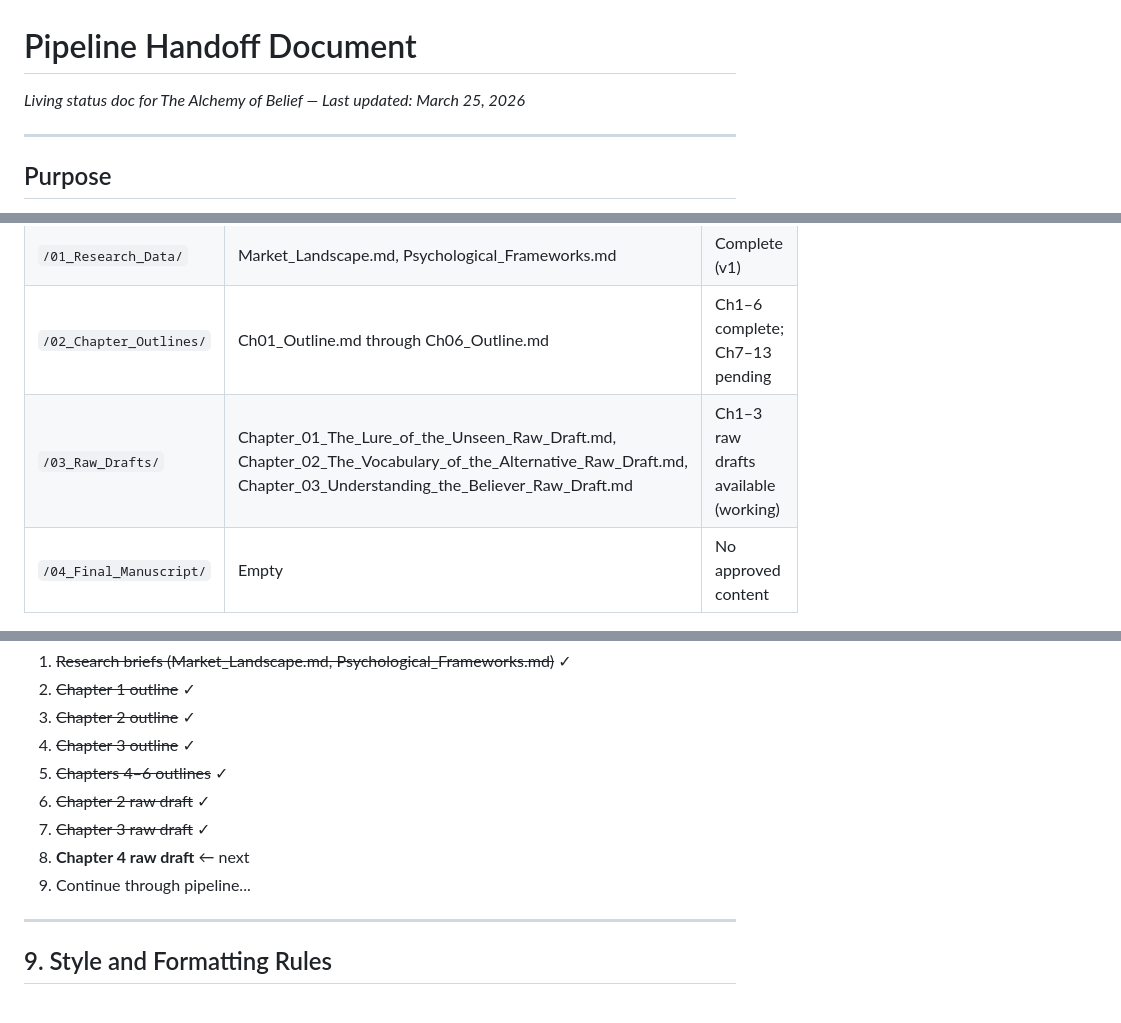
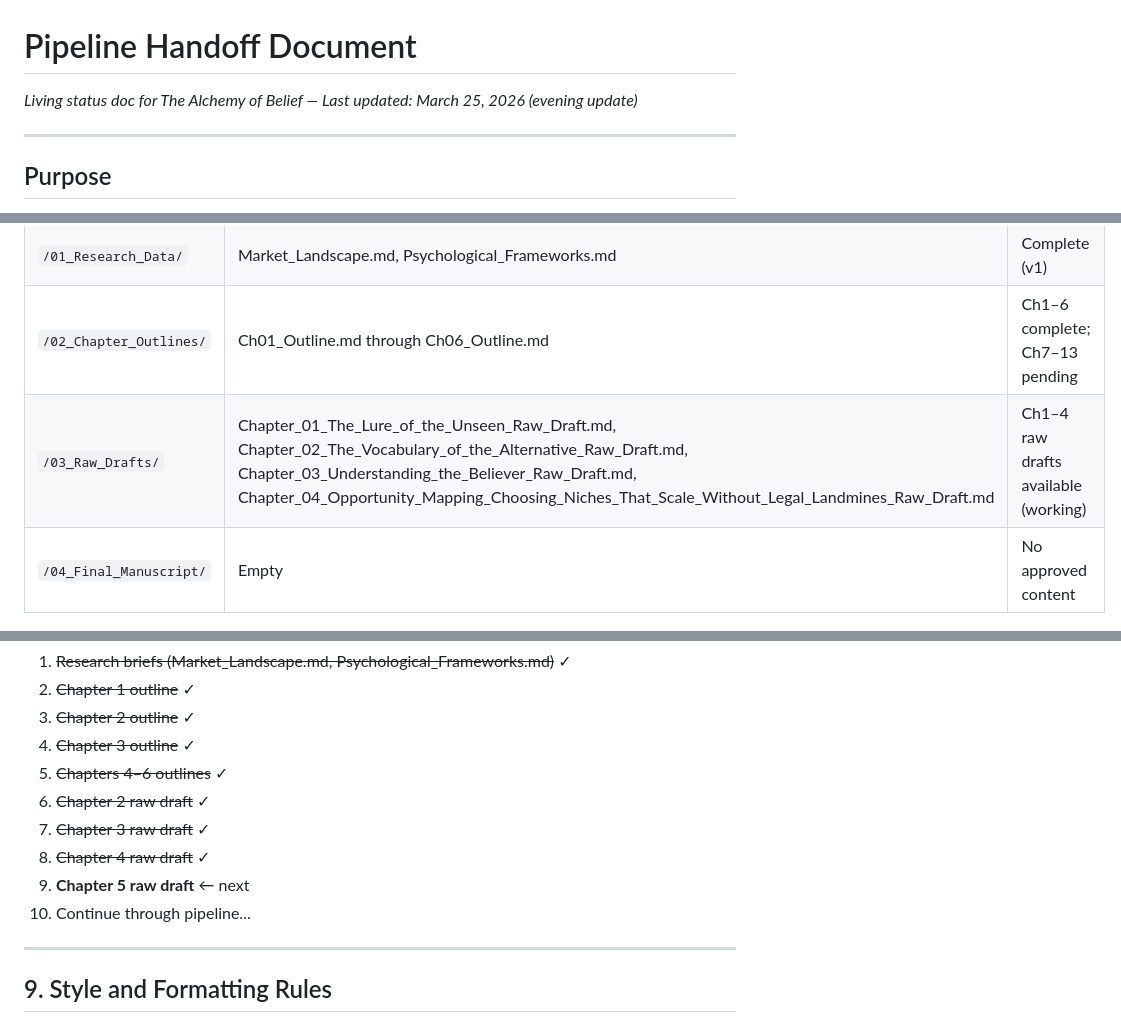
Before and after one commit to michaelcolenso/book-project, a Markdown page: 00_System_Briefs/Pipeline_Handoff.md, 3 parts joined by grey strips. GitHub-like rendering.

Commit message:
Add Chapter 4 raw draft and update pipeline handoff

```diff
--- a/00_System_Briefs/Pipeline_Handoff.md
+++ b/00_System_Briefs/Pipeline_Handoff.md
@@ -1,6 +1,6 @@
 # Pipeline Handoff Document
 
-*Living status doc for The Alchemy of Belief — Last updated: March 25, 2026*
+*Living status doc for The Alchemy of Belief — Last updated: March 25, 2026 (evening update)*
 
 ---
 
@@ -17,7 +17,7 @@ This document is the single source of truth for any agent — human or AI — pi
 | `/00_System_Briefs/` | Master_Agent_Prompt.md, Pipeline_Handoff.md (this file) | Active |
 | `/01_Research_Data/` | Market_Landscape.md, Psychological_Frameworks.md | Complete (v1) |
 | `/02_Chapter_Outlines/` | Ch01_Outline.md through Ch06_Outline.md | Ch1–6 complete; Ch7–13 pending |
-| `/03_Raw_Drafts/` | Chapter_01_The_Lure_of_the_Unseen_Raw_Draft.md, Chapter_02_The_Vocabulary_of_the_Alternative_Raw_Draft.md, Chapter_03_Understanding_the_Believer_Raw_Draft.md | Ch1–3 raw drafts available (working) |
+| `/03_Raw_Drafts/` | Chapter_01_The_Lure_of_the_Unseen_Raw_Draft.md, Chapter_02_The_Vocabulary_of_the_Alternative_Raw_Draft.md, Chapter_03_Understanding_the_Believer_Raw_Draft.md, Chapter_04_Opportunity_Mapping_Choosing_Niches_That_Scale_Without_Legal_Landmines_Raw_Draft.md | Ch1–4 raw drafts available (working) |
 | `/04_Final_Manuscript/` | Empty | No approved content |
 
 ---
@@ -134,8 +134,9 @@ Current priority queue (in order):
 5. ~~Chapters 4–6 outlines~~ ✓
 6. ~~Chapter 2 raw draft~~ ✓
 7. ~~Chapter 3 raw draft~~ ✓
-8. **Chapter 4 raw draft** ← next
-9. Continue through pipeline...
+8. ~~Chapter 4 raw draft~~ ✓
+9. **Chapter 5 raw draft** ← next
+10. Continue through pipeline...
 
 ---
 
```
Also changed, not shown: 03_Raw_Drafts/Chapter_04_Opportunity_Mapping_Choosing_Niches_That_Scale_Without_Legal_Landmines_Raw_Draft.md (added, +574 -0 lines).
